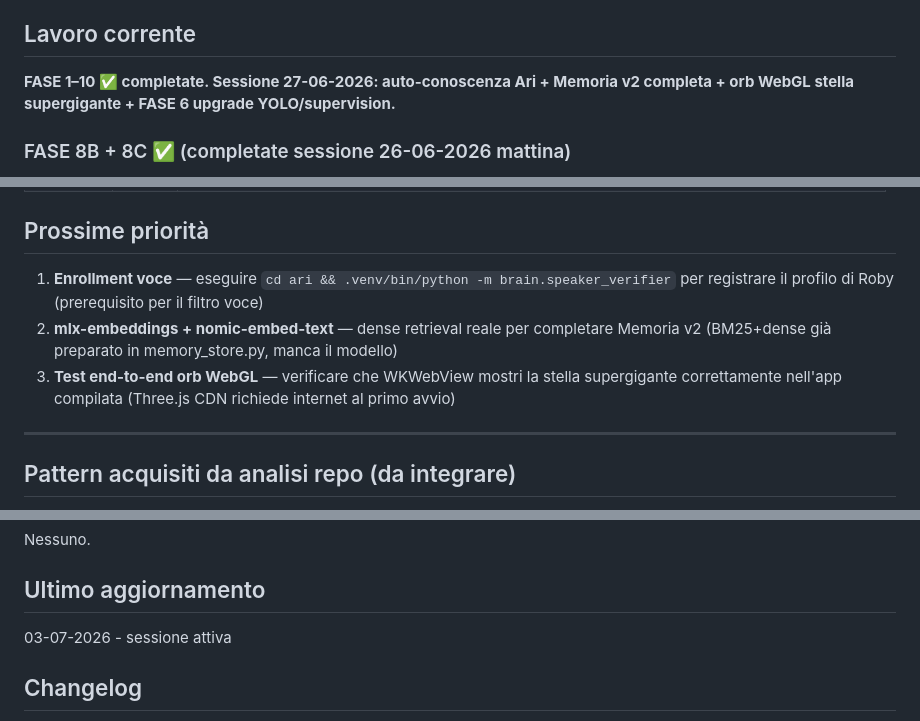
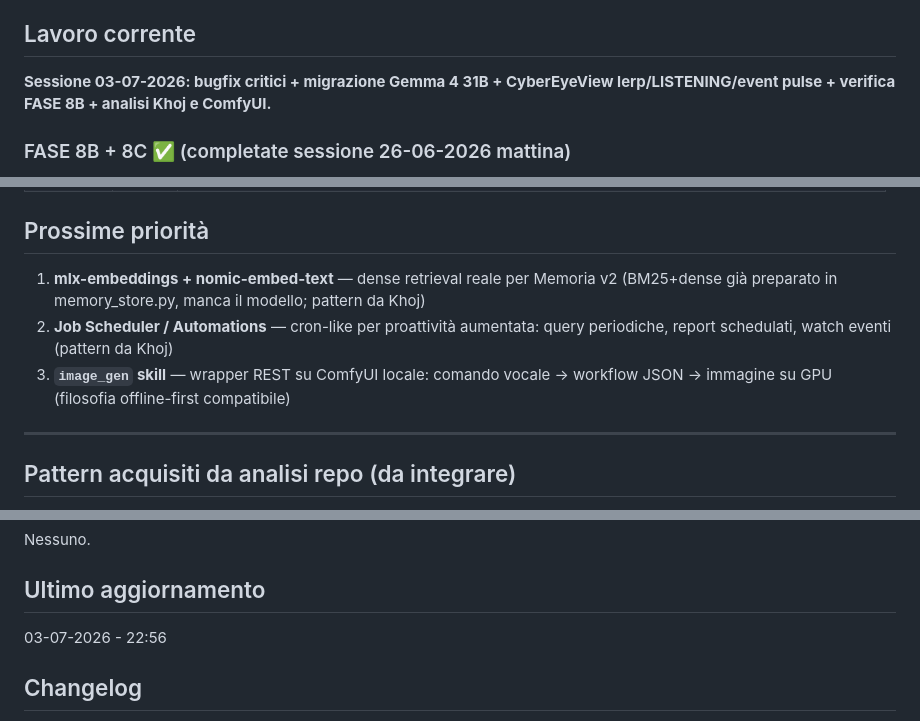
Before and after one commit to Roomars/Athena, a Markdown page: sessione.md, 3 parts joined by grey strips. Drawn GitHub-style.

```diff
--- a/sessione.md
+++ b/sessione.md
@@ -5,7 +5,7 @@
 L'AI si chiama **Ari**. Stack: Swift (UI/notch/voce) + Python (brain/MLX/memoria/skills).
 
 ## Lavoro corrente
-**FASE 1–10 ✅ completate. Sessione 27-06-2026: auto-conoscenza Ari + Memoria v2 completa + orb WebGL stella supergigante + FASE 6 upgrade YOLO/supervision.**
+**Sessione 03-07-2026: bugfix critici + migrazione Gemma 4 31B + CyberEyeView lerp/LISTENING/event pulse + verifica FASE 8B + analisi Khoj e ComfyUI.**
 
 ### FASE 8B + 8C ✅ (completate sessione 26-06-2026 mattina)
 - `flight_finder`: cerca voli, deep link Google Flights + Skyscanner, 40+ città IATA, parser date italiano
@@ -50,9 +50,9 @@ L'AI si chiama **Ari**. Stack: Swift (UI/notch/voce) + Python (brain/MLX/memoria
 
 ## Prossime priorità
 
-1. **Enrollment voce** — eseguire `cd ari && .venv/bin/python -m brain.speaker_verifier` per registrare il profilo di Roby (prerequisito per il filtro voce)
-2. **mlx-embeddings + nomic-embed-text** — dense retrieval reale per completare Memoria v2 (BM25+dense già preparato in memory_store.py, manca il modello)
-3. **Test end-to-end orb WebGL** — verificare che WKWebView mostri la stella supergigante correttamente nell'app compilata (Three.js CDN richiede internet al primo avvio)
+1. **mlx-embeddings + nomic-embed-text** — dense retrieval reale per Memoria v2 (BM25+dense già preparato in memory_store.py, manca il modello; pattern da Khoj)
+2. **Job Scheduler / Automations** — cron-like per proattività aumentata: query periodiche, report schedulati, watch eventi (pattern da Khoj)
+3. **`image_gen` skill** — wrapper REST su ComfyUI locale: comando vocale → workflow JSON → immagine su GPU (filosofia offline-first compatibile)
 
 ---
 
@@ -139,7 +139,7 @@ Cinque repo analizzati come riferimento permanente (salvati in memory):
 Nessuno.
 
 ## Ultimo aggiornamento
-03-07-2026 - sessione attiva
+03-07-2026 - 22:56
 
 ## Changelog
 - 14-06-2026 15:23: Sessione progettazione completa — IdeasProject/ creato (16 doc, 34 decisioni), stack MLX confermato, nome AI = Ari, due modalità UI (notch + chat), roadmap 10 fasi definita
```
Also changed, not shown: other parts of sessione.md (+1 -1 lines).
